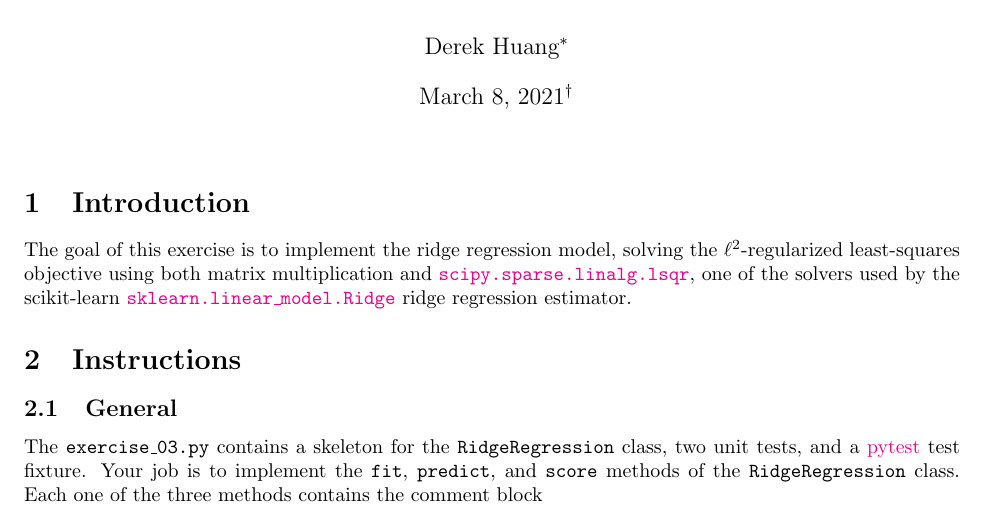
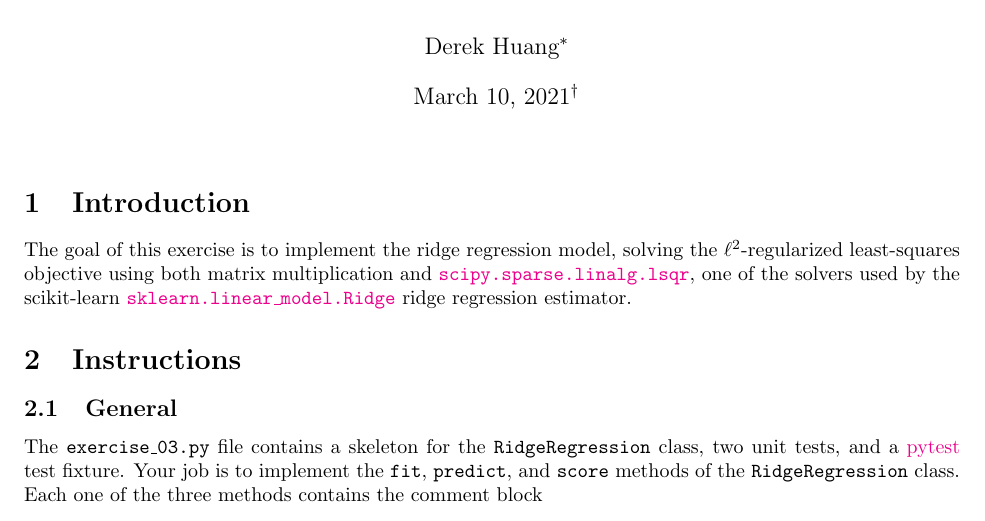
Before and after one commit to phetdam/bac-advanced-ml, a LaTeX problem sheet (lessons/lecture_03/exercise_03.tex): part of the page, cut so that both start at the same text. Compiled offline with pdfLaTeX.

```diff
--- a/lessons/lecture_03/exercise_03.tex
+++ b/lessons/lecture_03/exercise_03.tex
@@ -66,7 +66,7 @@
 % title, author + thanks, date
 \title{Exercise 3}
 \author{Derek Huang\thanks{NYU Stern 2021, BAC Advanced Team.}}
-\date{March 8, 2021\thanks{Original version released on March 4, 2021.}}
+\date{March 10, 2021\thanks{Original version released on March 4, 2021.}}
 
 % shortcut links. the % characters strip extra spacing.
 \newcommand{\pytest}{%
@@ -103,7 +103,7 @@
 
 \subsection{General}
 
-The \texttt{exercise\_03.py} contains a skeleton for the
+The \texttt{exercise\_03.py} file contains a skeleton for the
 \texttt{RidgeRegression} class, two unit tests, and a \pytest{} test fixture.
 Your job is to implement the \texttt{fit}, \texttt{predict}, and
 \texttt{score} methods of the \texttt{RidgeRegression} class. Each one of the
```
